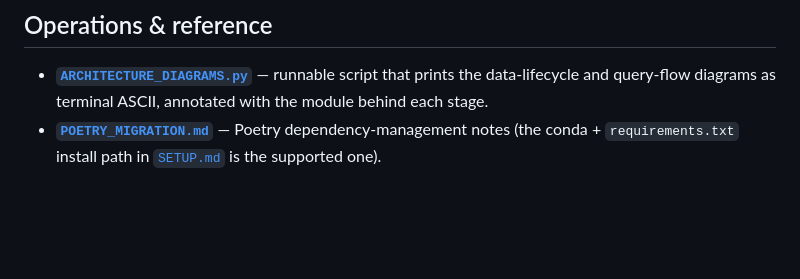
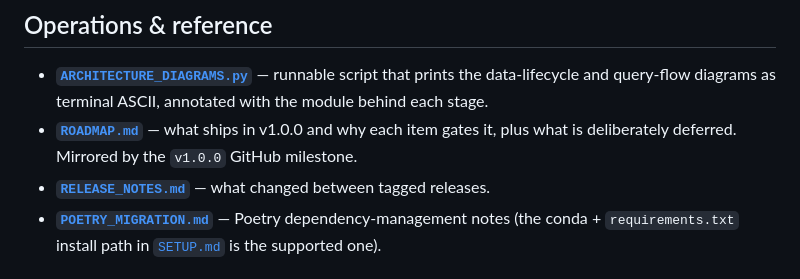
Before and after one commit to fmasi/mailrag, a Markdown page: docs/INDEX.md, the part around the change. Rendered like a GitHub page; blank space fills up the shorter version.

```diff
--- a/docs/INDEX.md
+++ b/docs/INDEX.md
@@ -58,6 +58,9 @@ map — this is the canonical reading order.
 - **[`ARCHITECTURE_DIAGRAMS.py`](ARCHITECTURE_DIAGRAMS.py)** — runnable script that prints the
   data-lifecycle and query-flow diagrams as terminal ASCII, annotated with the module
   behind each stage.
+- **[`ROADMAP.md`](ROADMAP.md)** — what ships in v1.0.0 and why each item gates it, plus what is
+  deliberately deferred. Mirrored by the `v1.0.0` GitHub milestone.
+- **[`RELEASE_NOTES.md`](RELEASE_NOTES.md)** — what changed between tagged releases.
 - **[`POETRY_MIGRATION.md`](POETRY_MIGRATION.md)** — Poetry dependency-management notes (the
   conda + `requirements.txt` install path in [`SETUP.md`](SETUP.md) is the supported one).
 
```
Also changed, not shown: README.md (+3 -2 lines), docs/CASE_STUDY.md (+3 -3 lines).
